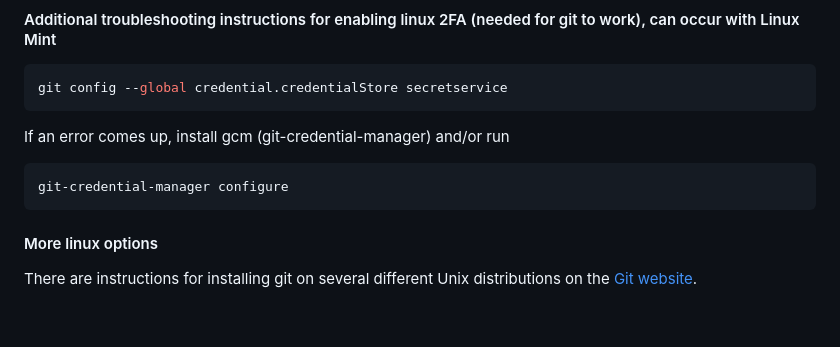
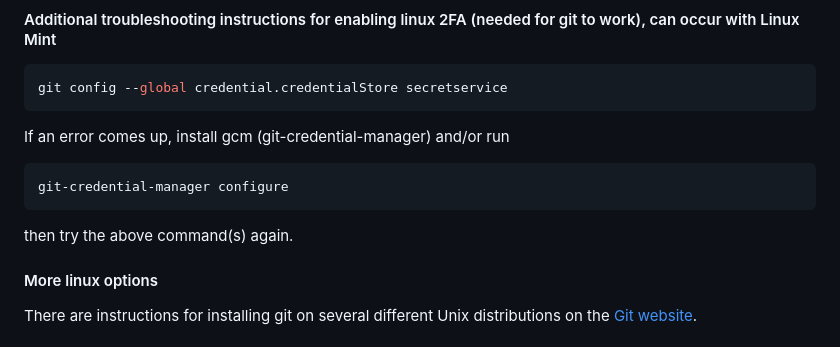
Before and after one commit to bds134/Digital-History, a Markdown page: modules/03-github-version-control/lesson-github-vcs.md, the part around the change. Drawn GitHub-style; blank space fills up the shorter version.

Commit message:
added clarity to instructions

````diff
--- a/modules/03-github-version-control/lesson-github-vcs.md
+++ b/modules/03-github-version-control/lesson-github-vcs.md
@@ -64,6 +64,8 @@ If an error comes up, install gcm (git-credential-manager) and/or run
 ```bash
 git-credential-manager configure
 ```
+
+then try the above command(s) again.
 
 #### More linux options
 
````
